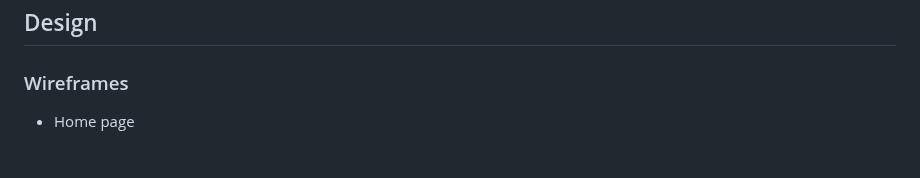
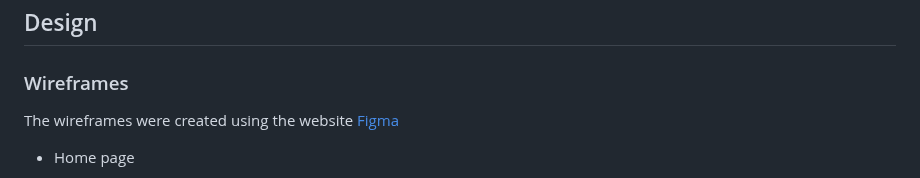
Before and after one commit to ALVIN02-ui/NeonDemonPortfolioProject4, a Markdown page: README.md, the part around the change. GitHub-like rendering.

Commit message:
add introduction to the wireframes

```diff
--- a/README.md
+++ b/README.md
@@ -87,6 +87,8 @@ my design was inspired by a project I attempted after my very first portfolio pr
 ## Design
 
 ### Wireframes
+
+The wireframes were created using the website [Figma](https://www.figma.com/)
 
 - Home page
 
```
